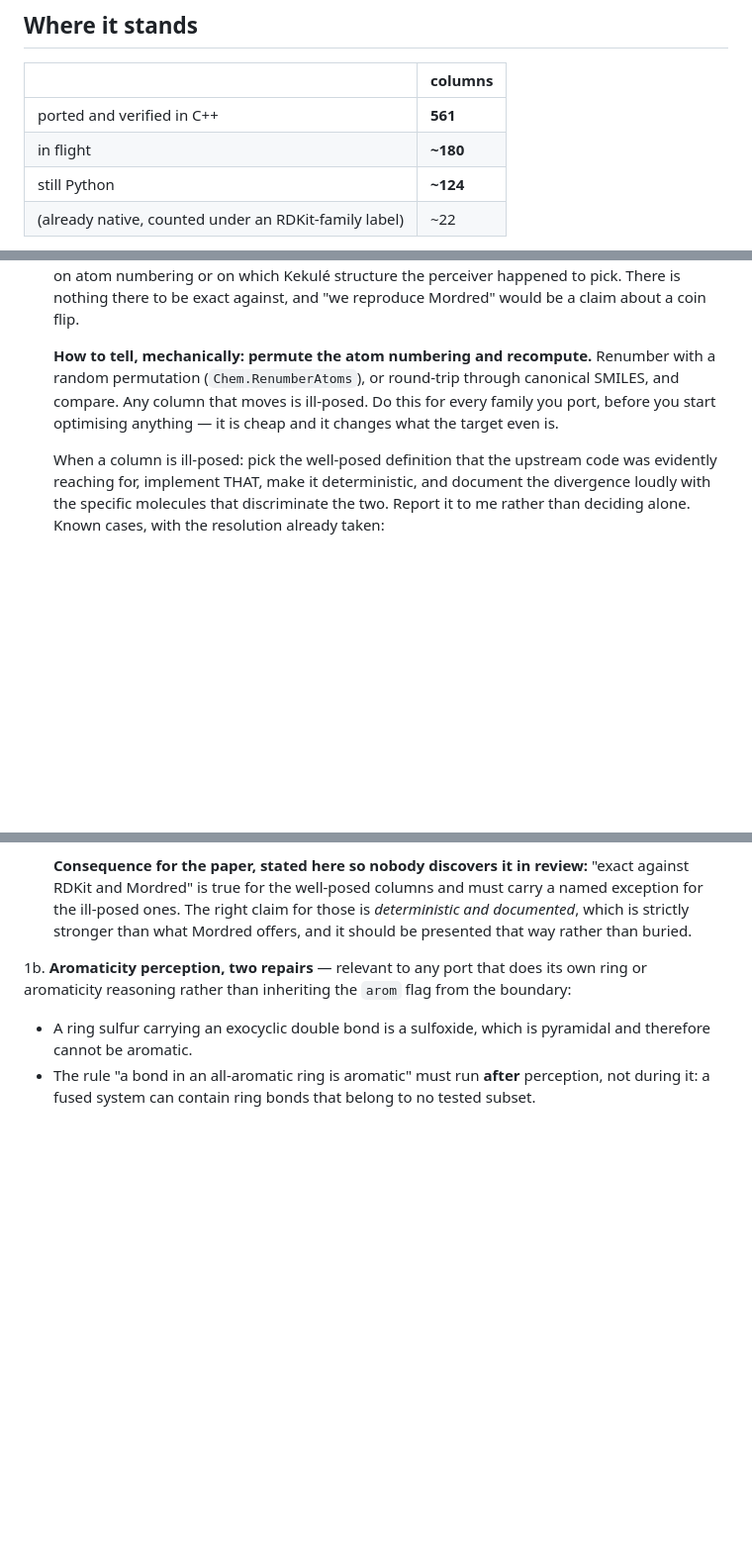
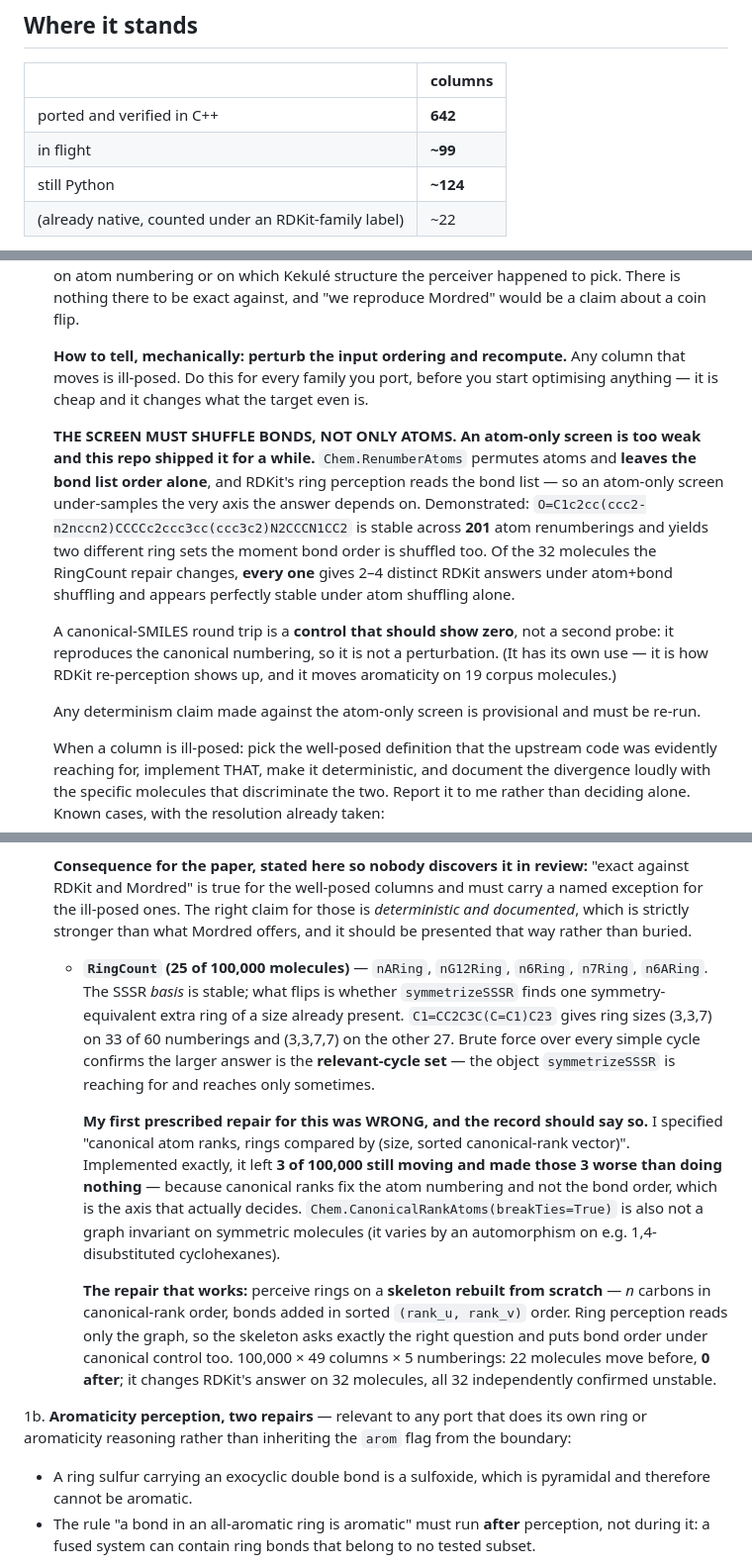
Before and after one commit to leifsieben/hume, a Markdown page: PORT_STATUS.md, 3 parts joined by grey strips. Shown at 99% size. GitHub-like rendering; blank space fills up the shorter version.

Commit message:
PORT_STATUS: 642 of 865, and the ill-posedness screen was too weak
Two corrections to my own instructions, recorded as corrections rather than quietly replaced:

THE SCREEN. Chem.RenumberAtoms permutes atoms and LEAVES THE BOND LIST ORDER ALONE, and RDKit's
ring perception reads the bond list -- so the atom-only screen this repo has been using
under-samples the axis that decides the answer. One molecule is stable across 201 atom
renumberings and gives two ring sets once bonds are shuffled too; of 32 molecules where RDKit is
genuinely unstable, every one looks stable under atom shuffling alone. House rule 1 now requires
bond-order shuffling, demotes the canonical-SMILES round trip to a control that should show zero,
and states that any determinism claim made against the old screen is provisional -- which
includes InformationContent's 42 columns and VSA's.

THE RINGCOUNT REPAIR I PRESCRIBED DID NOT WORK. 'canonical atom ranks, rings by (size, sorted
rank vector)' left 3 of 100,000 still moving and made those 3 WORSE, for the same reason:
canonical ranks fix atom numbering, not bond order. CanonicalRankAtoms(breakTies=True) is also
not a graph invariant on symmetric molecules. The repair that works rebuilds a skeleton from
scratch -- n carbons in canonical-rank order, bonds added in sorted (rank_u, rank_v) order -- so
ring perception sees a graph whose bond order is canonical too. 22 molecules move before, 0
after.

Co-Authored-By: Claude Opus 5 <noreply@anthropic.com>

```diff
--- a/PORT_STATUS.md
+++ b/PORT_STATUS.md
@@ -10,8 +10,8 @@ Regenerate this census with the snippet at the bottom. Do not hand-edit the coun
 
 | | columns |
 |---|---|
-| ported and verified in C++ | **561** |
-| in flight | **~180** |
+| ported and verified in C++ | **642** |
+| in flight | **~99** |
 | still Python | **~124** |
 | (already native, counted under an RDKit-family label) | ~22 |
 
@@ -86,10 +85,24 @@ large *n*.
    pick. There is nothing there to be exact against, and "we reproduce Mordred" would be a claim
    about a coin flip.
 
-   **How to tell, mechanically: permute the atom numbering and recompute.** Renumber with a
-   random permutation (`Chem.RenumberAtoms`), or round-trip through canonical SMILES, and compare.
-   Any column that moves is ill-posed. Do this for every family you port, before you start
-   optimising anything — it is cheap and it changes what the target even is.
+   **How to tell, mechanically: perturb the input ordering and recompute.** Any column that moves
+   is ill-posed. Do this for every family you port, before you start optimising anything — it is
+   cheap and it changes what the target even is.
+
+   **THE SCREEN MUST SHUFFLE BONDS, NOT ONLY ATOMS. An atom-only screen is too weak and this
+   repo shipped it for a while.** `Chem.RenumberAtoms` permutes atoms and **leaves the bond list
+   order alone**, and RDKit's ring perception reads the bond list — so an atom-only screen
+   under-samples the very axis the answer depends on. Demonstrated:
+   `O=C1c2cc(ccc2-n2nccn2)CCCCc2ccc3cc(ccc3c2)N2CCCN1CC2` is stable across **201** atom
+   renumberings and yields two different ring sets the moment bond order is shuffled too. Of the
+   32 molecules the RingCount repair changes, **every one** gives 2–4 distinct RDKit answers
+   under atom+bond shuffling and appears perfectly stable under atom shuffling alone.
+
+   A canonical-SMILES round trip is a **control that should show zero**, not a second probe: it
+   reproduces the canonical numbering, so it is not a perturbation. (It has its own use — it is
+   how RDKit re-perception shows up, and it moves aromaticity on 19 corpus molecules.)
+
+   Any determinism claim made against the atom-only screen is provisional and must be re-run.
 
    When a column is ill-posed: pick the well-posed definition that the upstream code was evidently
    reaching for, implement THAT, make it deterministic, and document the divergence loudly with
@@ -114,6 +127,28 @@ large *n*.
    RDKit and Mordred" is true for the well-posed columns and must carry a named exception for the
    ill-posed ones. The right claim for those is *deterministic and documented*, which is strictly
    stronger than what Mordred offers, and it should be presented that way rather than buried.
+
+   * **`RingCount` (25 of 100,000 molecules)** — `nARing`, `nG12Ring`, `n6Ring`, `n7Ring`,
+     `n6ARing`. The SSSR *basis* is stable; what flips is whether `symmetrizeSSSR` finds one
+     symmetry-equivalent extra ring of a size already present. `C1=CC2C3C(C=C1)C23` gives ring
+     sizes (3,3,7) on 33 of 60 numberings and (3,3,7,7) on the other 27. Brute force over every
+     simple cycle confirms the larger answer is the **relevant-cycle set** — the object
+     `symmetrizeSSSR` is reaching for and reaches only sometimes.
+
+     **My first prescribed repair for this was WRONG, and the record should say so.** I specified
+     "canonical atom ranks, rings compared by (size, sorted canonical-rank vector)". Implemented
+     exactly, it left **3 of 100,000 still moving and made those 3 worse than doing nothing** —
+     because canonical ranks fix the atom numbering and not the bond order, which is the axis
+     that actually decides. `Chem.CanonicalRankAtoms(breakTies=True)` is also not a graph
+     invariant on symmetric molecules (it varies by an automorphism on e.g. 1,4-disubstituted
+     cyclohexanes).
+
+     **The repair that works:** perceive rings on a **skeleton rebuilt from scratch** — *n*
+     carbons in canonical-rank order, bonds added in sorted `(rank_u, rank_v)` order. Ring
+     perception reads only the graph, so the skeleton asks exactly the right question and puts
+     bond order under canonical control too. 100,000 × 49 columns × 5 numberings: 22 molecules
+     move before, **0 after**; it changes RDKit's answer on 32 molecules, all 32 independently
+     confirmed unstable.
 
 1b. **Aromaticity perception, two repairs** — relevant to any port that does its own ring or
    aromaticity reasoning rather than inheriting the `arom` flag from the boundary:
```
Also changed, not shown: other parts of PORT_STATUS.md (+2 -3 lines).
